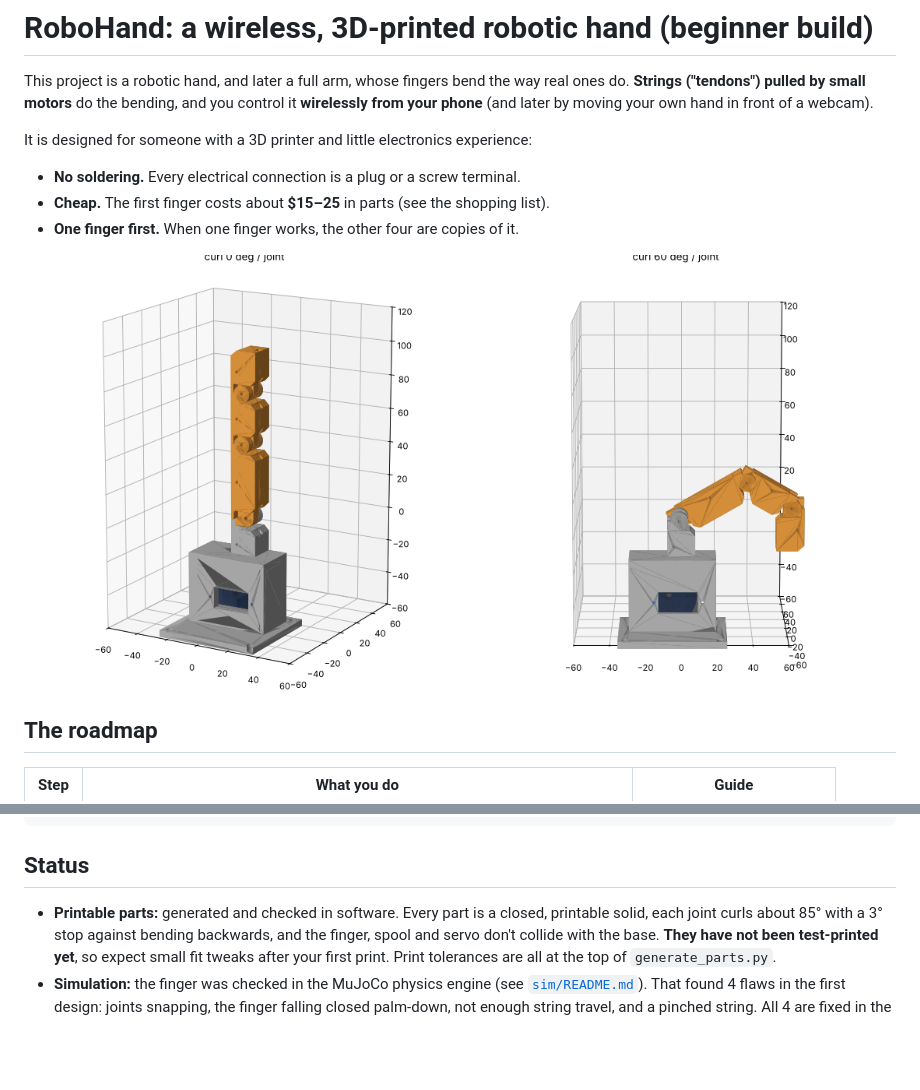
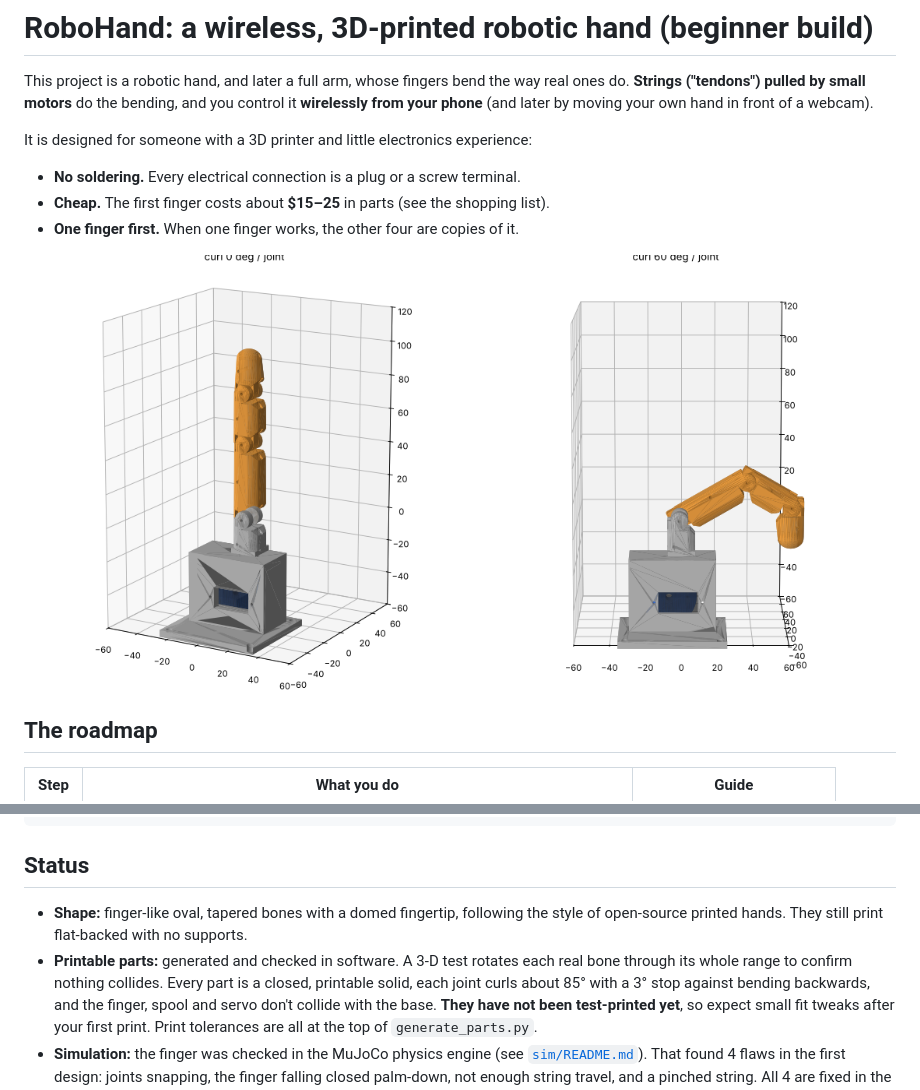
Before and after one commit to antoraja/robo-to-roll, a Markdown page: README.md, 2 parts joined by grey strips. GitHub-like rendering; pictures changed too: docs/img/finger_preview.png; blank space fills up the shorter version.

```diff
--- a/README.md
+++ b/README.md
@@ -39,7 +39,10 @@ robot-hand/
 
 ## Status
 
-- **Printable parts:** generated and checked in software. Every part is a closed,
+- **Shape:** finger-like oval, tapered bones with a domed fingertip, following the style of
+  open-source printed hands. They still print flat-backed with no supports.
+- **Printable parts:** generated and checked in software. A 3-D test rotates each real
+  bone through its whole range to confirm nothing collides. Every part is a closed,
   printable solid, each joint curls about 85° with a 3° stop against bending backwards,
   and the finger, spool and servo don't collide with the base. **They have not been
   test-printed yet**, so expect small fit tweaks after your first print. Print tolerances
```
Also changed, not shown: docs/03-print-and-assemble.md (+24 -1 lines), sim/results/finger_sim.png, 7 other files.
